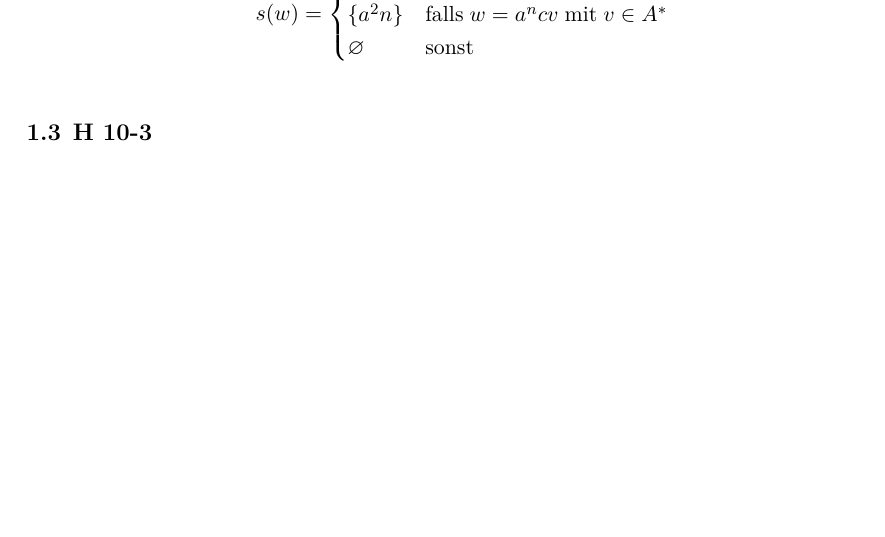
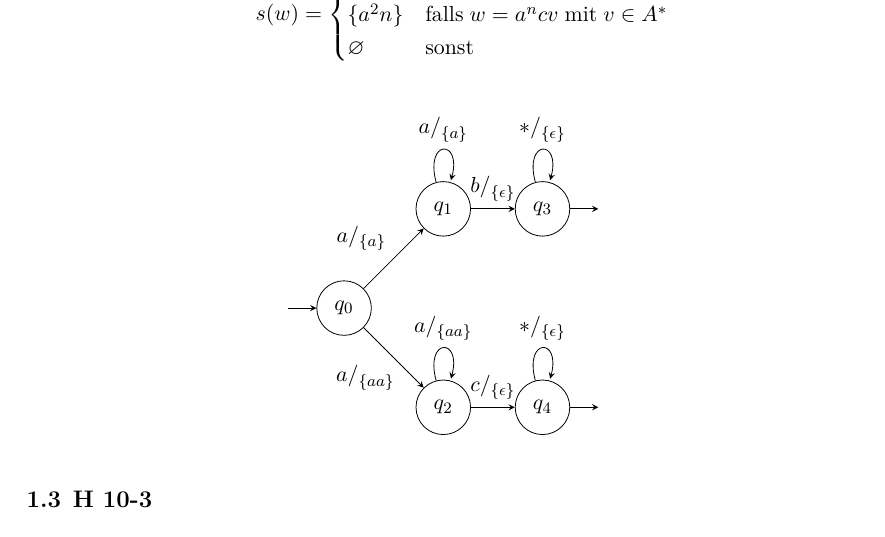
Before and after one commit to klingtnet/Automatentheorie, a LaTeX document (ue10.tex): part of page 2 of 2, cut so that both start at the same text, the shorter picture padded with empty space. Compiled offline with XeLaTeX; an older LaTeX class or package is replaced by its successor.

Commit message:
add solution for 10-2 (b)

```diff
--- a/ue10.tex
+++ b/ue10.tex
@@ -84,6 +84,29 @@ Da $t$ die Repräsentation $(\lambda, \mu', \gamma)$ hat, ist $t$ ebenfalls nach
           \varnothing &\text{sonst}
         \end{cases}
       \end{equation*}
+
+      \begin{figure}[ht]
+        \centering
+        \begin{tikzpicture}[node distance=1.75cm, auto, >=stealth]
+          \node[initial by arrow, state, initial text={}] (q_0) {$q_0$};
+
+          \node[state] (q_1) [right of=q_0, above of=q_0]{$q_1$};
+          \node[state, accepting by arrow] (q_3) [right of=q_1] {$q_3$};
+
+          \node[state] (q_2) [right of=q_0, below of=q_0]{$q_2$};
+          \node[state, accepting by arrow] (q_4) [right of=q_2] {$q_4$};
+
+          \path[->] (q_0) edge node {$a/_{\{a\}}$} (q_1);
+          \path[->] (q_1) edge [loop above] node {$a/_{\{a\}}$} (q_1);
+          \path[->] (q_1) edge node {$b/_{\{\epsilon\}}$} (q_3);
+          \path[->] (q_3) edge [loop above] node {$*/_{\{\epsilon\}}$} (q_3);
+
+          \path[->] (q_0) edge node [below, xshift=-5mm] {$a/_{\{aa\}}$} (q_2);
+          \path[->] (q_2) edge [loop above] node {$a/_{\{aa\}}$} (q_2);
+          \path[->] (q_2) edge node {$c/_{\{\epsilon\}}$} (q_4);
+          \path[->] (q_4) edge [loop above] node {$*/_{\{\epsilon\}}$} (q_4);
+        \end{tikzpicture}
+      \end{figure}
 \end{enumerate}
 
 \subsection{H 10-3}
```
